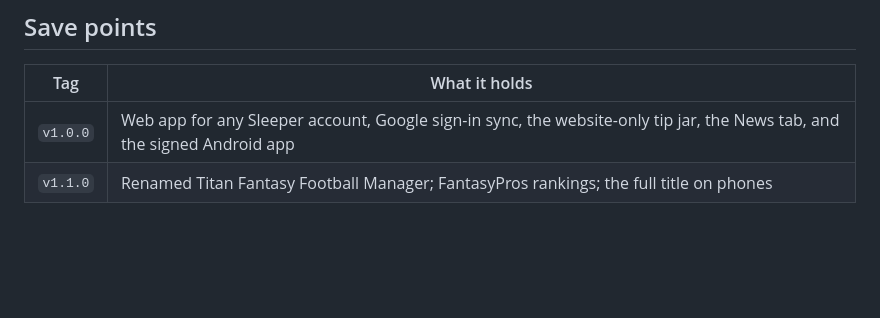
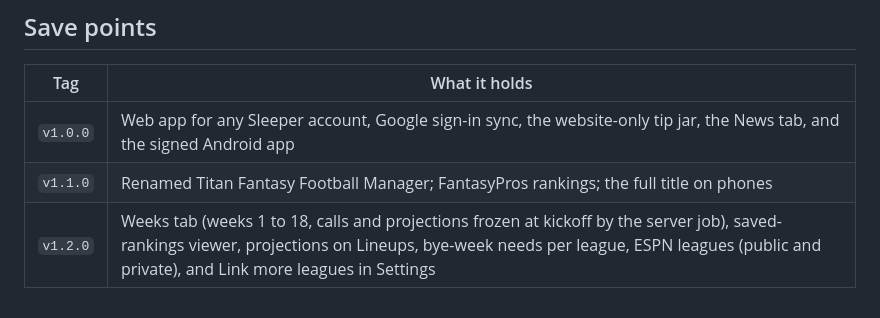
Before and after one commit to clintonburnell-cmd/titan-fantasy-football, a Markdown page: README.md, the part around the change. Rendered like a GitHub page; blank space fills up the shorter version.

Commit message:
README: v1.2.0 save point
Co-Authored-By: Claude Opus 5 (1M context) <noreply@anthropic.com>
Claude-Session: https://claude.ai/code/session_01SbkGx3q24iTpNwTayP9E9T

```diff
--- a/README.md
+++ b/README.md
@@ -171,3 +171,4 @@ No build step and no dependencies. It runs on any static host.
 |---|---|
 | `v1.0.0` | Web app for any Sleeper account, Google sign-in sync, the website-only tip jar, the News tab, and the signed Android app |
 | `v1.1.0` | Renamed Titan Fantasy Football Manager; FantasyPros rankings; the full title on phones |
+| `v1.2.0` | Weeks tab (weeks 1 to 18, calls and projections frozen at kickoff by the server job), saved-rankings viewer, projections on Lineups, bye-week needs per league, ESPN leagues (public and private), and Link more leagues in Settings |
```
